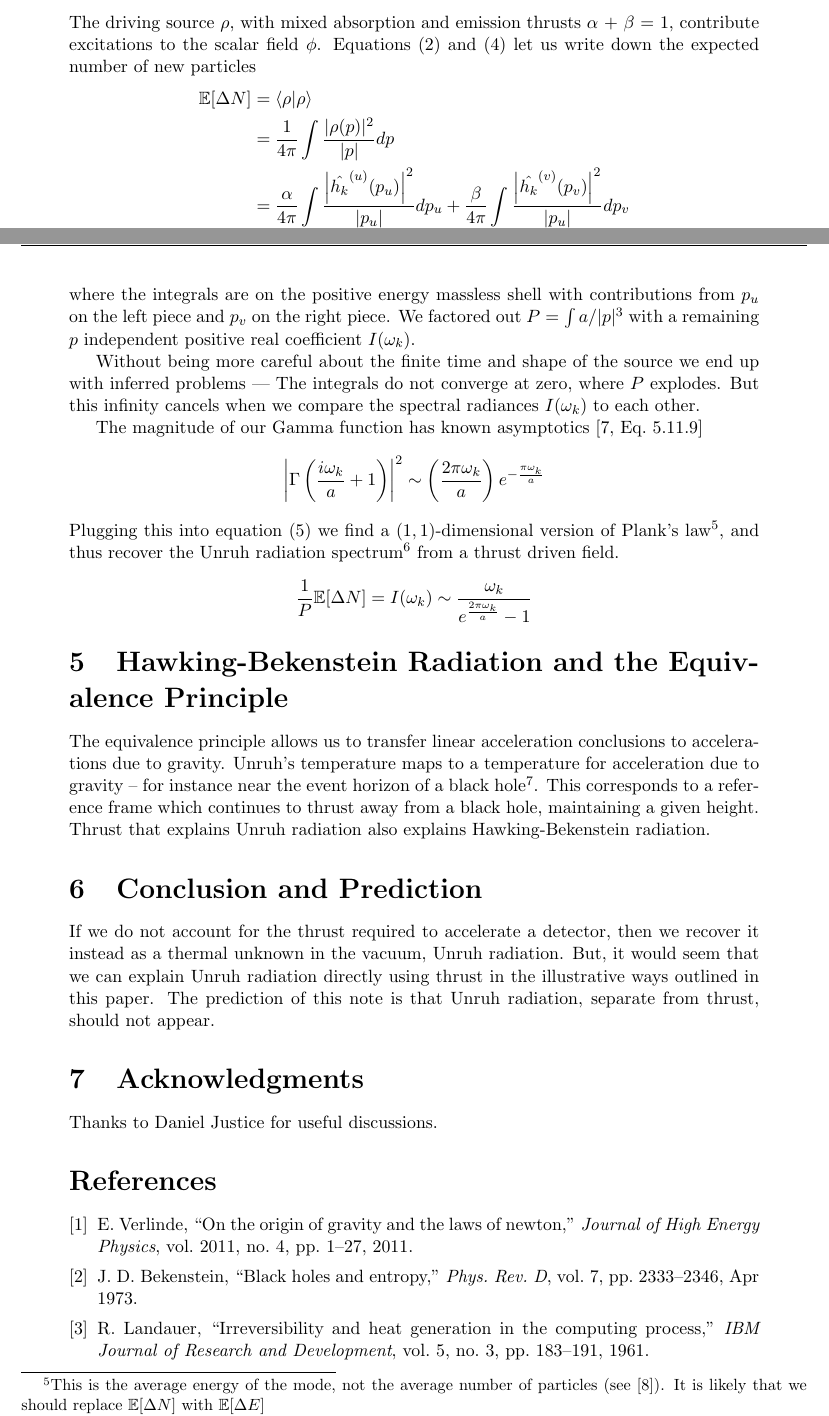
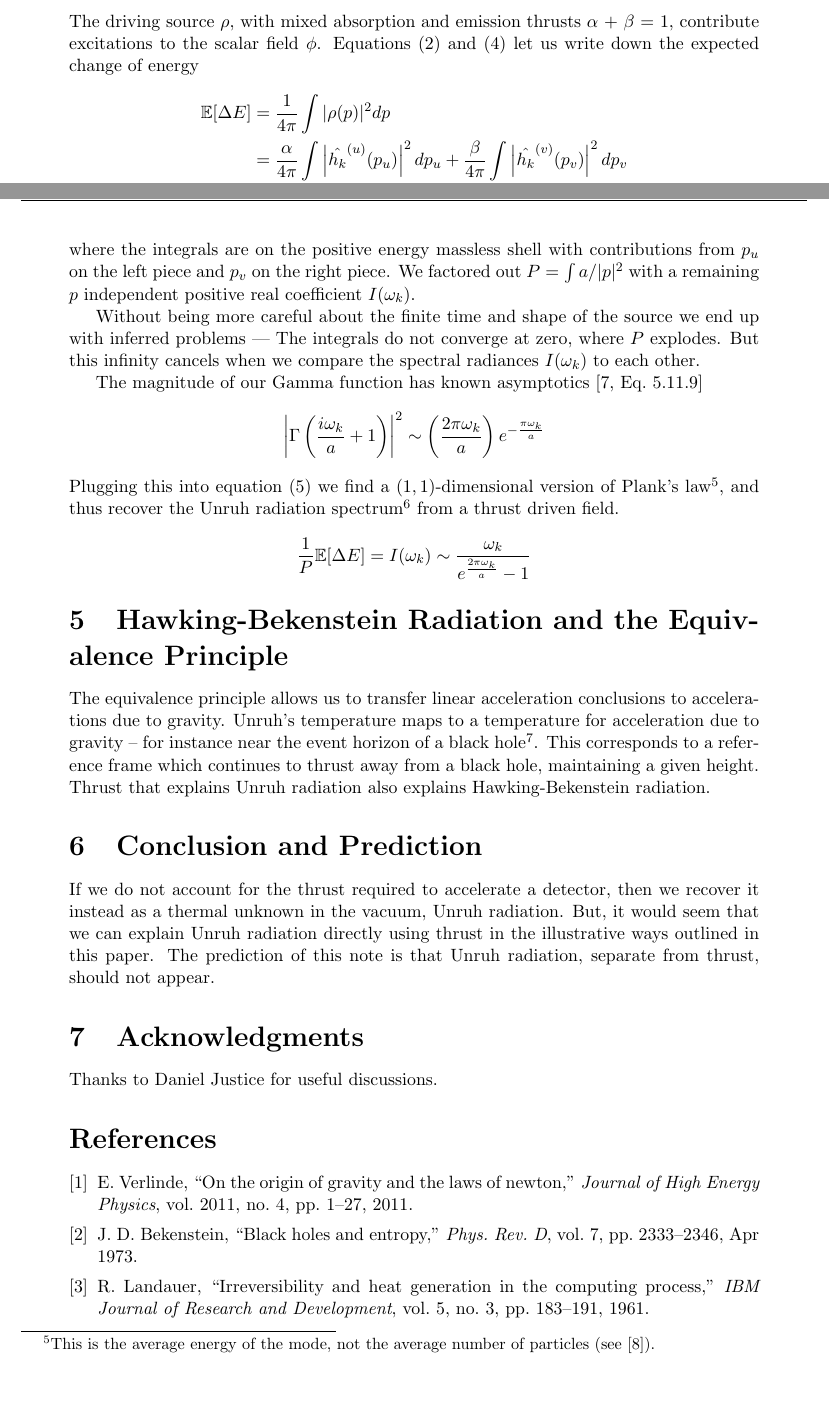
Before and after one commit to kjplaye/thrust_paper, a LaTeX document (thrust.tex): two parts of pages 6 and 7 of 8, joined at a grey line, cut so that both start at the same text, the shorter picture padded with empty space. Compiled offline with pdfLaTeX.

Commit message:
Changed delta(N) to delta(E)

```diff
--- a/thrust.tex
+++ b/thrust.tex
@@ -212,19 +212,18 @@ So
 \end{split}
 \end{equation}
 \subsection{Interpretation}
-The driving source $\rho$, with mixed absorption and emission thrusts $\alpha$ + $\beta$ = 1, contribute excitations to the scalar field $\phi$. Equations (\ref{ab}) and (\ref{fourier}) let us write down the expected number of new particles
+The driving source $\rho$, with mixed absorption and emission thrusts $\alpha$ + $\beta$ = 1, contribute excitations to the scalar field $\phi$. Equations (\ref{ab}) and (\ref{fourier}) let us write down the expected change of energy
 \begin{equation}
   \label{number}
   \begin{split}
-    \mathbb{E}[\Delta N] &= \braket{\rho|\rho} \\
-    &= \frac{1}{4\pi} \int{\frac{|\rho(p)|^2}{|p|}dp} \\
-    &= \frac{\alpha}{4\pi} \int{\frac{\left|\hat{h_k}^{(u)}(p_u)\right|^2}{|p_u|} dp_u} + \frac{\beta}{4\pi}\int{\frac{\left|\hat{h_k}^{(v)}(p_v)\right|^2}{|p_u|}dp_v} \\
-    &= \frac{\left|\Gamma\left(\frac{i\omega_k}{a} + 1\right)\right|^2}{2 \sinh \left({\frac{\pi\omega_k}{a}}\right)} \frac{1}{4\pi} \int{{\left|B(p)\right|^2}{|p|} dp} \\
-    &=  \frac{\left|\Gamma\left(\frac{i\omega_k}{a} + 1\right)\right|^2}{2 \pi a \sinh \left({\frac{\pi\omega_k}{a}}\right)} \int{a/|p|^3 dp}\\
+    \mathbb{E}[\Delta E] &= \frac{1}{4\pi} \int{|\rho(p)|^2 dp} \\
+    &= \frac{\alpha}{4\pi} \int{\left|\hat{h_k}^{(u)}(p_u)\right|^2 dp_u} + \frac{\beta}{4\pi}\int{\left|\hat{h_k}^{(v)}(p_v)\right|^2dp_v} \\
+    &= \frac{\left|\Gamma\left(\frac{i\omega_k}{a} + 1\right)\right|^2}{2 \sinh \left({\frac{\pi\omega_k}{a}}\right)} \frac{1}{4\pi} \int{{\left|B(p)\right|^2} dp} \\
+    &=  \frac{\left|\Gamma\left(\frac{i\omega_k}{a} + 1\right)\right|^2}{2 \pi a \sinh \left({\frac{\pi\omega_k}{a}}\right)} \int{a/|p|^2 dp}\\
 &=I(\omega_k) P
   \end{split}
 \end{equation}
-where the integrals are on the positive energy massless shell with contributions from $p_u$ on the left piece and $p_v$ on the right piece.  We factored out $P = \int{a/|p|^3}$ with a remaining $p$ independent positive real coefficient $I(\omega_k)$.
+where the integrals are on the positive energy massless shell with contributions from $p_u$ on the left piece and $p_v$ on the right piece.  We factored out $P = \int{a/|p|^2}$ with a remaining $p$ independent positive real coefficient $I(\omega_k)$.
 
 Without being more careful about the finite time and shape of the source we end up with inferred problems --- The integrals do not converge at zero, where $P$ explodes.  But this infinity cancels when we compare the spectral radiances $I(\omega_k)$ to each other.
 
@@ -232,9 +231,9 @@ The magnitude of our Gamma function has known asymptotics \cite[Eq.~5.11.9]{NIST
 \[
 \left|\Gamma\left(\frac{i\omega_k}{a} + 1\right) \right|^2 \sim \left(\frac{2 \pi \omega_k} {a}\right) e^{-\frac{\pi\omega_k}{a}}
 \]
-Plugging this into equation (\ref{number}) we find a $(1,1)$-dimensional version of Plank's law\footnote{This is the average energy of the mode, not the average number of particles (see \cite{qspplanck}).  It is likely that we should replace $\mathbb{E}[\Delta N]$ with $\mathbb{E}[\Delta E]$}, and thus recover the Unruh radiation spectrum\footnote{Compare to equation (\ref{radeq}) and references \cite{unruh} and \cite{Frodden}.} from a thrust driven field.
+Plugging this into equation (\ref{number}) we find a $(1,1)$-dimensional version of Plank's law\footnote{This is the average energy of the mode, not the average number of particles (see \cite{qspplanck}).}, and thus recover the Unruh radiation spectrum\footnote{Compare to equation (\ref{radeq}) and references \cite{unruh} and \cite{Frodden}.} from a thrust driven field.
 \[
-\frac{1}{P} \mathbb{E}[\Delta N] = I(\omega_k) \sim \frac{\omega_k}{e^{\frac{2 \pi \omega_k}{a}}-1}
+\frac{1}{P} \mathbb{E}[\Delta E] = I(\omega_k) \sim \frac{\omega_k}{e^{\frac{2 \pi \omega_k}{a}}-1}
 \]
 
 \section{Hawking-Bekenstein Radiation and the Equivalence Principle}
```
Also changed, not shown: thrust.pdf.
